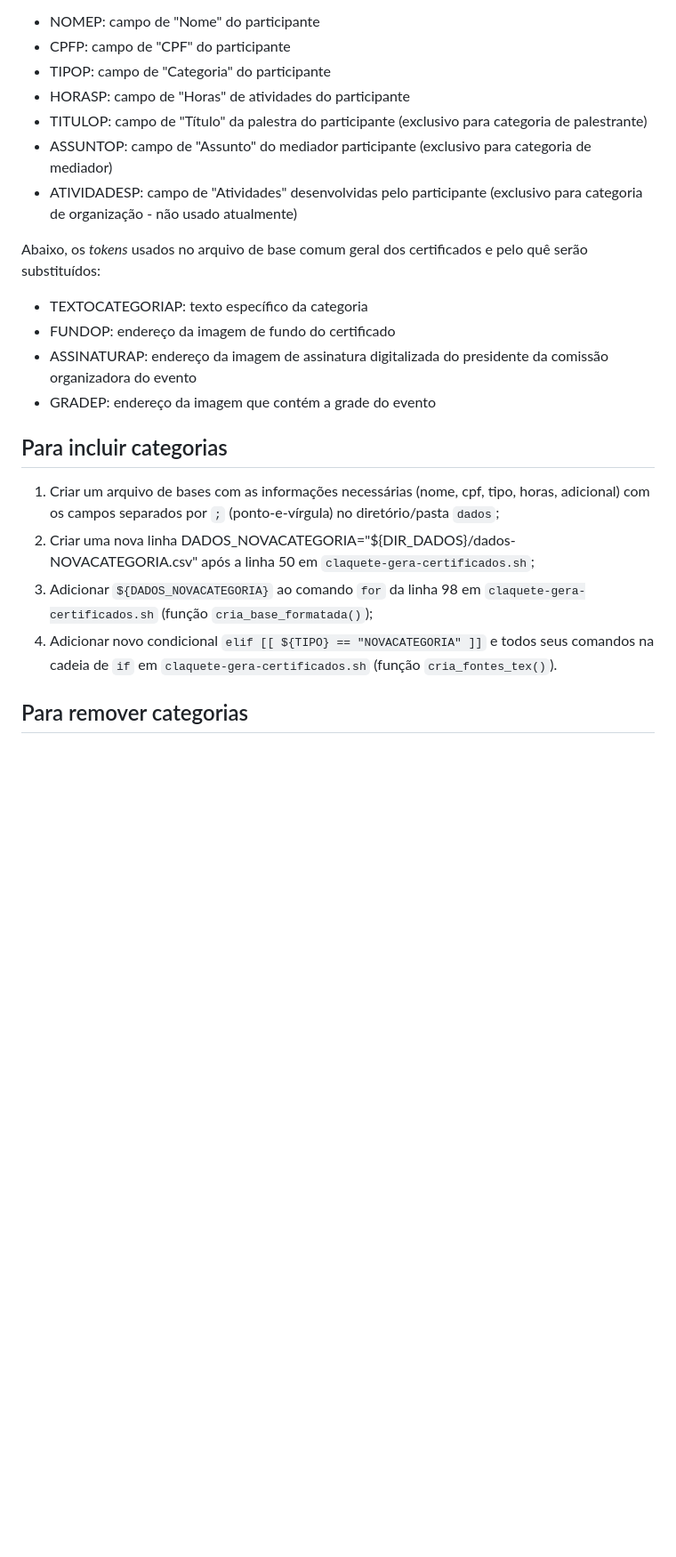
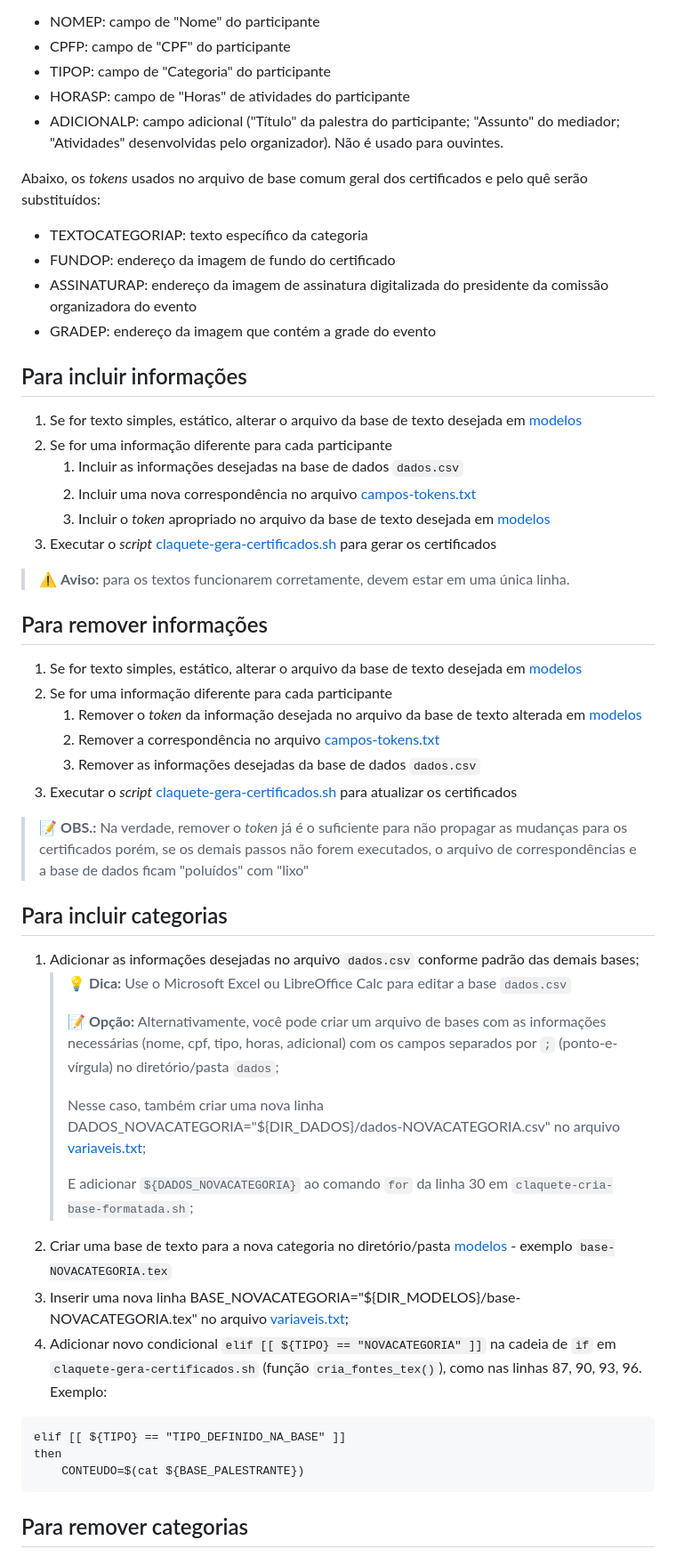
Before and after one commit to josiney-souza/claquete, a Markdown page: README.md, the part around one of its changes. Shown at 89% size. Rendered like a GitHub page; blank space fills up the shorter version.

````diff
--- a/README.md
+++ b/README.md
@@ -125,9 +147,7 @@ Abaixo, os *tokens* usados nos arquivos específicos de cada categoria no exempl
 - CPFP: campo de "CPF" do participante
 - TIPOP: campo de "Categoria" do participante
 - HORASP: campo de "Horas" de atividades do participante
-- TITULOP: campo de "Título" da palestra do participante (exclusivo para categoria de palestrante)
-- ASSUNTOP: campo de "Assunto" do mediador participante (exclusivo para categoria de mediador)
-- ATIVIDADESP: campo de "Atividades" desenvolvidas pelo participante (exclusivo para categoria de organização - não usado atualmente)
+- ADICIONALP: campo adicional ("Título" da palestra do participante; "Assunto" do mediador; "Atividades" desenvolvidas pelo organizador). Não é usado para ouvintes.
 
 Abaixo, os *tokens* usados no arquivo de base comum geral dos certificados e pelo quê serão substituídos:
 - TEXTOCATEGORIAP: texto específico da categoria
@@ -137,12 +157,50 @@ Abaixo, os *tokens* usados no arquivo de base comum geral dos certificados e pel
 
 
 
+## Para incluir informações
+
+1. Se for texto simples, estático, alterar o arquivo da base de texto desejada em [modelos](modelos)
+1. Se for uma informação diferente para cada participante
+   1. Incluir as informações desejadas na base de dados `dados.csv`
+   1. Incluir uma nova correspondência no arquivo [campos-tokens.txt](campos-tokens.txt)
+   1. Incluir o *token* apropriado no arquivo da base de texto desejada em [modelos](modelos)
+1. Executar o *script* [claquete-gera-certificados.sh](claquete-gera-certificados.sh) para gerar os certificados
+
+> :warning: **Aviso:** para os textos funcionarem corretamente, devem estar em uma única linha.
+
+
+## Para remover informações
+
+1. Se for texto simples, estático, alterar o arquivo da base de texto desejada em [modelos](modelos)
+1. Se for uma informação diferente para cada participante
+   1. Remover o *token* da informação desejada no arquivo da base de texto alterada em [modelos](modelos)
+   1. Remover a correspondência no arquivo [campos-tokens.txt](campos-tokens.txt)
+   1. Remover as informações desejadas da base de dados `dados.csv`
+1. Executar o *script* [claquete-gera-certificados.sh](claquete-gera-certificados.sh) para atualizar os certificados
+
+> :memo: **OBS.:** Na verdade, remover o *token* já é o suficiente para não propagar as mudanças para os certificados porém, se os demais passos não forem executados, o arquivo de correspondências e a base de dados ficam "poluídos" com "lixo"
+
+
+
 ## Para incluir categorias
 
-1. Criar um arquivo de bases com as informações necessárias (nome, cpf, tipo, horas, adicional) com os campos separados por `;` (ponto-e-vírgula) no diretório/pasta `dados`;
-1. Criar uma nova linha DADOS_NOVACATEGORIA="${DIR_DADOS}/dados-NOVACATEGORIA.csv" após a linha 50 em `claquete-gera-certificados.sh`;
-1. Adicionar `${DADOS_NOVACATEGORIA}` ao comando `for` da linha 98 em `claquete-gera-certificados.sh` (função `cria_base_formatada()`);
-1. Adicionar novo condicional `elif [[ ${TIPO} == "NOVACATEGORIA" ]]` e todos seus comandos na cadeia de `if` em `claquete-gera-certificados.sh` (função `cria_fontes_tex()`).
+1. Adicionar as informações desejadas no arquivo `dados.csv` conforme padrão das demais bases;
+   > :bulb: **Dica:** Use o Microsoft Excel ou LibreOffice Calc para editar a base `dados.csv`
+   >
+   > :memo: **Opção:** Alternativamente, você pode criar um arquivo de bases com as informações necessárias (nome, cpf, tipo, horas, adicional) com os campos separados por `;` (ponto-e-vírgula) no diretório/pasta `dados`;
+   >
+   > Nesse caso, também criar uma nova linha DADOS_NOVACATEGORIA="${DIR_DADOS}/dados-NOVACATEGORIA.csv" no arquivo [variaveis.txt](variaveis.txt);
+   >
+   > E adicionar `${DADOS_NOVACATEGORIA}` ao comando `for` da linha 30 em `claquete-cria-base-formatada.sh`;
+1. Criar uma base de texto para a nova categoria no diretório/pasta [modelos](modelos) - exemplo `base-NOVACATEGORIA.tex`
+1. Inserir uma nova linha BASE_NOVACATEGORIA="${DIR_MODELOS}/base-NOVACATEGORIA.tex" no arquivo [variaveis.txt](variaveis.txt);
+1. Adicionar novo condicional `elif [[ ${TIPO} == "NOVACATEGORIA" ]]` na cadeia de `if` em `claquete-gera-certificados.sh` (função `cria_fontes_tex()`), como nas linhas 87, 90, 93, 96. Exemplo:
+
+```
+elif [[ ${TIPO} == "TIPO_DEFINIDO_NA_BASE" ]]
+then
+    CONTEUDO=$(cat ${BASE_PALESTRANTE})
+```
 
 
 
````
Also changed, not shown: other parts of README.md (+69 -45 lines).
